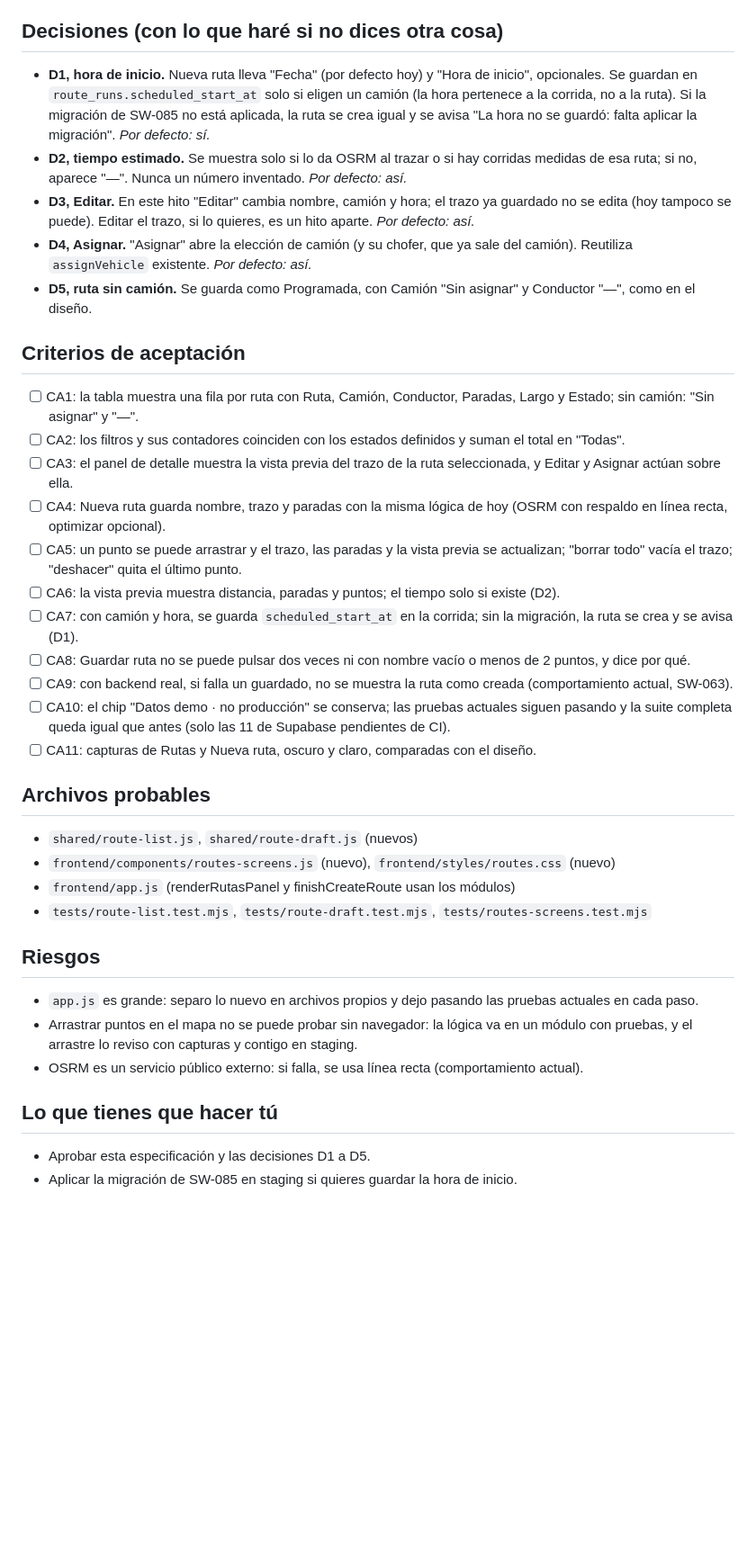
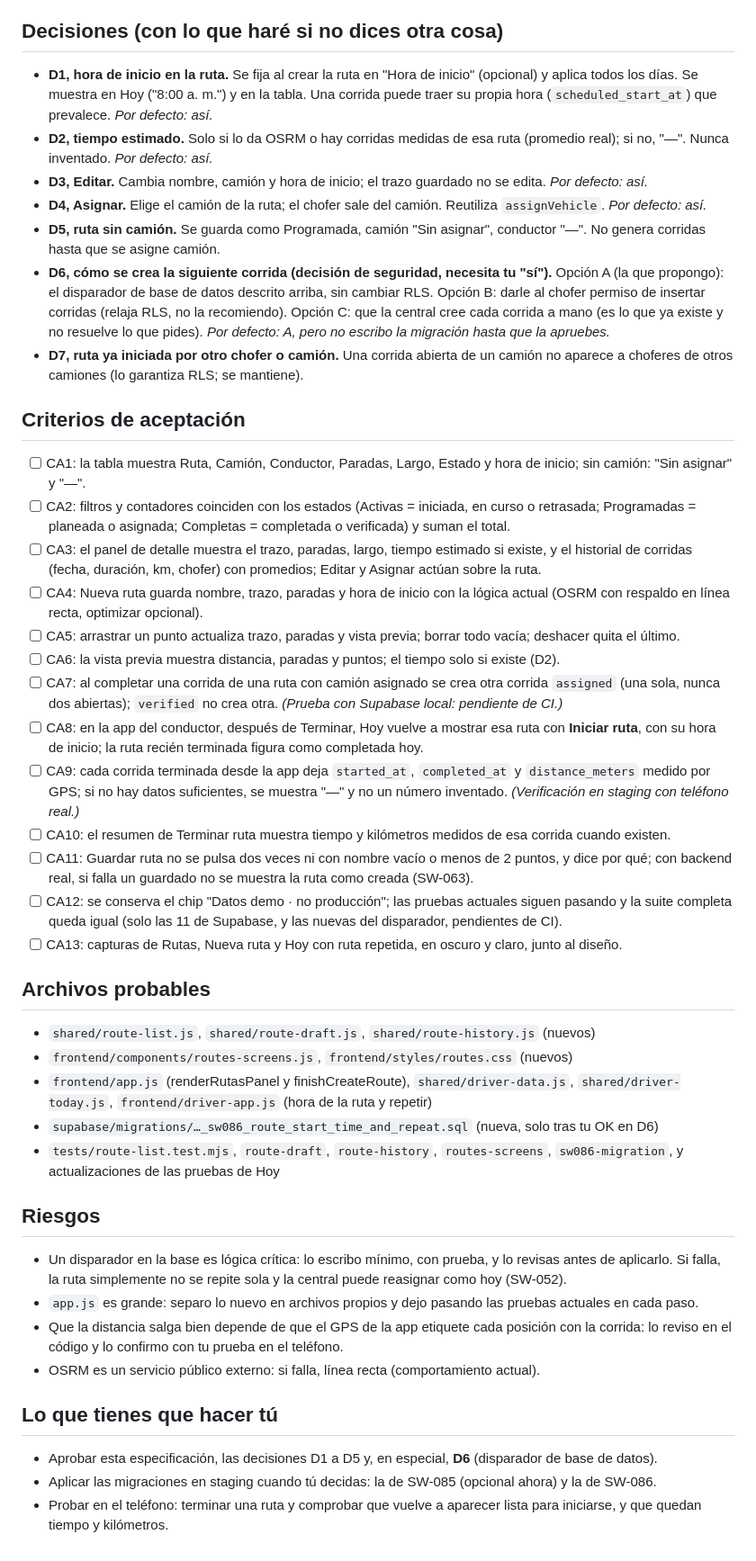
Before and after one commit to mtitservices2005-blip/SmartWaste, a Markdown page: specs/SW-086.md, the part around one of its changes. Shown at 90% size. GitHub-like rendering; blank space fills up the shorter version.

```diff
--- a/specs/SW-086.md
+++ b/specs/SW-086.md
@@ -32,35 +39,42 @@ NO incluye:
 
 ## Decisiones (con lo que haré si no dices otra cosa)
-- **D1, hora de inicio.** Nueva ruta lleva "Fecha" (por defecto hoy) y "Hora de inicio", opcionales. Se guardan en `route_runs.scheduled_start_at` solo si eligen un camión (la hora pertenece a la corrida, no a la ruta). Si la migración de SW-085 no está aplicada, la ruta se crea igual y se avisa "La hora no se guardó: falta aplicar la migración". *Por defecto: sí.*
-- **D2, tiempo estimado.** Se muestra solo si lo da OSRM al trazar o si hay corridas medidas de esa ruta; si no, aparece "—". Nunca un número inventado. *Por defecto: así.*
-- **D3, Editar.** En este hito "Editar" cambia nombre, camión y hora; el trazo ya guardado no se edita (hoy tampoco se puede). Editar el trazo, si lo quieres, es un hito aparte. *Por defecto: así.*
-- **D4, Asignar.** "Asignar" abre la elección de camión (y su chofer, que ya sale del camión). Reutiliza `assignVehicle` existente. *Por defecto: así.*
-- **D5, ruta sin camión.** Se guarda como Programada, con Camión "Sin asignar" y Conductor "—", como en el diseño.
+- **D1, hora de inicio en la ruta.** Se fija al crear la ruta en "Hora de inicio" (opcional) y aplica todos los días. Se muestra en Hoy ("8:00 a. m.") y en la tabla. Una corrida puede traer su propia hora (`scheduled_start_at`) que prevalece. *Por defecto: así.*
+- **D2, tiempo estimado.** Solo si lo da OSRM o hay corridas medidas de esa ruta (promedio real); si no, "—". Nunca inventado. *Por defecto: así.*
+- **D3, Editar.** Cambia nombre, camión y hora de inicio; el trazo guardado no se edita. *Por defecto: así.*
+- **D4, Asignar.** Elige el camión de la ruta; el chofer sale del camión. Reutiliza `assignVehicle`. *Por defecto: así.*
+- **D5, ruta sin camión.** Se guarda como Programada, camión "Sin asignar", conductor "—". No genera corridas hasta que se asigne camión.
+- **D6, cómo se crea la siguiente corrida (decisión de seguridad, necesita tu "sí").** Opción A (la que propongo): el disparador de base de datos descrito arriba, sin cambiar RLS. Opción B: darle al chofer permiso de insertar corridas (relaja RLS, no la recomiendo). Opción C: que la central cree cada corrida a mano (es lo que ya existe y no resuelve lo que pides). *Por defecto: A, pero no escribo la migración hasta que la apruebes.*
+- **D7, ruta ya iniciada por otro chofer o camión.** Una corrida abierta de un camión no aparece a choferes de otros camiones (lo garantiza RLS; se mantiene).
 
 ## Criterios de aceptación
-- [ ] CA1: la tabla muestra una fila por ruta con Ruta, Camión, Conductor, Paradas, Largo y Estado; sin camión: "Sin asignar" y "—".
-- [ ] CA2: los filtros y sus contadores coinciden con los estados definidos y suman el total en "Todas".
-- [ ] CA3: el panel de detalle muestra la vista previa del trazo de la ruta seleccionada, y Editar y Asignar actúan sobre ella.
-- [ ] CA4: Nueva ruta guarda nombre, trazo y paradas con la misma lógica de hoy (OSRM con respaldo en línea recta, optimizar opcional).
-- [ ] CA5: un punto se puede arrastrar y el trazo, las paradas y la vista previa se actualizan; "borrar todo" vacía el trazo; "deshacer" quita el último punto.
+- [ ] CA1: la tabla muestra Ruta, Camión, Conductor, Paradas, Largo, Estado y hora de inicio; sin camión: "Sin asignar" y "—".
+- [ ] CA2: filtros y contadores coinciden con los estados (Activas = iniciada, en curso o retrasada; Programadas = planeada o asignada; Completas = completada o verificada) y suman el total.
+- [ ] CA3: el panel de detalle muestra el trazo, paradas, largo, tiempo estimado si existe, y el historial de corridas (fecha, duración, km, chofer) con promedios; Editar y Asignar actúan sobre la ruta.
+- [ ] CA4: Nueva ruta guarda nombre, trazo, paradas y hora de inicio con la lógica actual (OSRM con respaldo en línea recta, optimizar opcional).
+- [ ] CA5: arrastrar un punto actualiza trazo, paradas y vista previa; borrar todo vacía; deshacer quita el último.
 - [ ] CA6: la vista previa muestra distancia, paradas y puntos; el tiempo solo si existe (D2).
-- [ ] CA7: con camión y hora, se guarda `scheduled_start_at` en la corrida; sin la migración, la ruta se crea y se avisa (D1).
-- [ ] CA8: Guardar ruta no se puede pulsar dos veces ni con nombre vacío o menos de 2 puntos, y dice por qué.
-- [ ] CA9: con backend real, si falla un guardado, no se muestra la ruta como creada (comportamiento actual, SW-063).
-- [ ] CA10: el chip "Datos demo · no producción" se conserva; las pruebas actuales siguen pasando y la suite completa queda igual que antes (solo las 11 de Supabase pendientes de CI).
-- [ ] CA11: capturas de Rutas y Nueva ruta, oscuro y claro, comparadas con el diseño.
+- [ ] CA7: al completar una corrida de una ruta con camión asignado se crea otra corrida `assigned` (una sola, nunca dos abiertas); `verified` no crea otra. *(Prueba con Supabase local: pendiente de CI.)*
+- [ ] CA8: en la app del conductor, después de Terminar, Hoy vuelve a mostrar esa ruta con **Iniciar ruta**, con su hora de inicio; la ruta recién terminada figura como completada hoy.
+- [ ] CA9: cada corrida terminada desde la app deja `started_at`, `completed_at` y `distance_meters` medido por GPS; si no hay datos suficientes, se muestra "—" y no un número inventado. *(Verificación en staging con teléfono real.)*
+- [ ] CA10: el resumen de Terminar ruta muestra tiempo y kilómetros medidos de esa corrida cuando existen.
+- [ ] CA11: Guardar ruta no se pulsa dos veces ni con nombre vacío o menos de 2 puntos, y dice por qué; con backend real, si falla un guardado no se muestra la ruta como creada (SW-063).
+- [ ] CA12: se conserva el chip "Datos demo · no producción"; las pruebas actuales siguen pasando y la suite completa queda igual (solo las 11 de Supabase, y las nuevas del disparador, pendientes de CI).
+- [ ] CA13: capturas de Rutas, Nueva ruta y Hoy con ruta repetida, en oscuro y claro, junto al diseño.
 
 ## Archivos probables
-- `shared/route-list.js`, `shared/route-draft.js` (nuevos)
-- `frontend/components/routes-screens.js` (nuevo), `frontend/styles/routes.css` (nuevo)
-- `frontend/app.js` (renderRutasPanel y finishCreateRoute usan los módulos)
-- `tests/route-list.test.mjs`, `tests/route-draft.test.mjs`, `tests/routes-screens.test.mjs`
+- `shared/route-list.js`, `shared/route-draft.js`, `shared/route-history.js` (nuevos)
+- `frontend/components/routes-screens.js`, `frontend/styles/routes.css` (nuevos)
+- `frontend/app.js` (renderRutasPanel y finishCreateRoute), `shared/driver-data.js`, `shared/driver-today.js`, `frontend/driver-app.js` (hora de la ruta y repetir)
+- `supabase/migrations/…_sw086_route_start_time_and_repeat.sql` (nueva, solo tras tu OK en D6)
+- `tests/route-list.test.mjs`, `route-draft`, `route-history`, `routes-screens`, `sw086-migration`, y actualizaciones de las pruebas de Hoy
 
 ## Riesgos
+- Un disparador en la base es lógica crítica: lo escribo mínimo, con prueba, y lo revisas antes de aplicarlo. Si falla, la ruta simplemente no se repite sola y la central puede reasignar como hoy (SW-052).
 - `app.js` es grande: separo lo nuevo en archivos propios y dejo pasando las pruebas actuales en cada paso.
-- Arrastrar puntos en el mapa no se puede probar sin navegador: la lógica va en un módulo con pruebas, y el arrastre lo reviso con capturas y contigo en staging.
-- OSRM es un servicio público externo: si falla, se usa línea recta (comportamiento actual).
+- Que la distancia salga bien depende de que el GPS de la app etiquete cada posición con la corrida: lo reviso en el código y lo confirmo con tu prueba en el teléfono.
+- OSRM es un servicio público externo: si falla, línea recta (comportamiento actual).
 
 ## Lo que tienes que hacer tú
-- Aprobar esta especificación y las decisiones D1 a D5.
-- Aplicar la migración de SW-085 en staging si quieres guardar la hora de inicio.
+- Aprobar esta especificación, las decisiones D1 a D5 y, en especial, **D6** (disparador de base de datos).
+- Aplicar las migraciones en staging cuando tú decidas: la de SW-085 (opcional ahora) y la de SW-086.
+- Probar en el teléfono: terminar una ruta y comprobar que vuelve a aparecer lista para iniciarse, y que quedan tiempo y kilómetros.
```
Also changed, not shown: other parts of specs/SW-086.md (+28 -21 lines).
